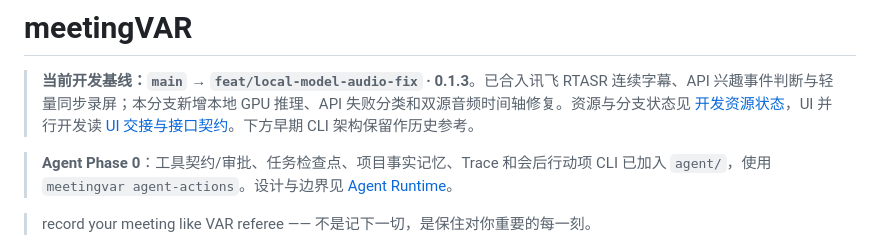
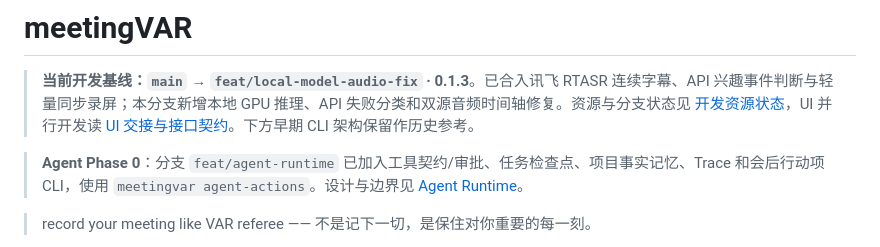
Before and after one commit to DanielXiong8/meetingVAR, a Markdown page: README.md, the part around the change. GitHub-like rendering.

Commit message:
docs: record agent runtime branch and 421-test verification

```diff
--- a/README.md
+++ b/README.md
@@ -2,7 +2,7 @@
 
 > **当前开发基线：`main` → `feat/local-model-audio-fix` · 0.1.3**。已合入讯飞 RTASR 连续字幕、API 兴趣事件判断与轻量同步录屏；本分支新增本地 GPU 推理、API 失败分类和双源音频时间轴修复。资源与分支状态见 [开发资源状态](docs/DEVELOPMENT_STATUS.md)，UI 并行开发读 [UI 交接与接口契约](docs/UI_HANDOFF_0.1.2.md)。下方早期 CLI 架构保留作历史参考。
 
-> **Agent Phase 0**：工具契约/审批、任务检查点、项目事实记忆、Trace 和会后行动项 CLI 已加入 `agent/`，使用 `meetingvar agent-actions`。设计与边界见 [Agent Runtime](docs/AGENT_RUNTIME.md)。
+> **Agent Phase 0**：分支 `feat/agent-runtime` 已加入工具契约/审批、任务检查点、项目事实记忆、Trace 和会后行动项 CLI，使用 `meetingvar agent-actions`。设计与边界见 [Agent Runtime](docs/AGENT_RUNTIME.md)。
 
 > record your meeting like VAR referee —— 不是记下一切，是保住对你重要的每一刻。
 
```
Also changed, not shown: docs/DEVELOPMENT_STATUS.md (+5 -3 lines).
